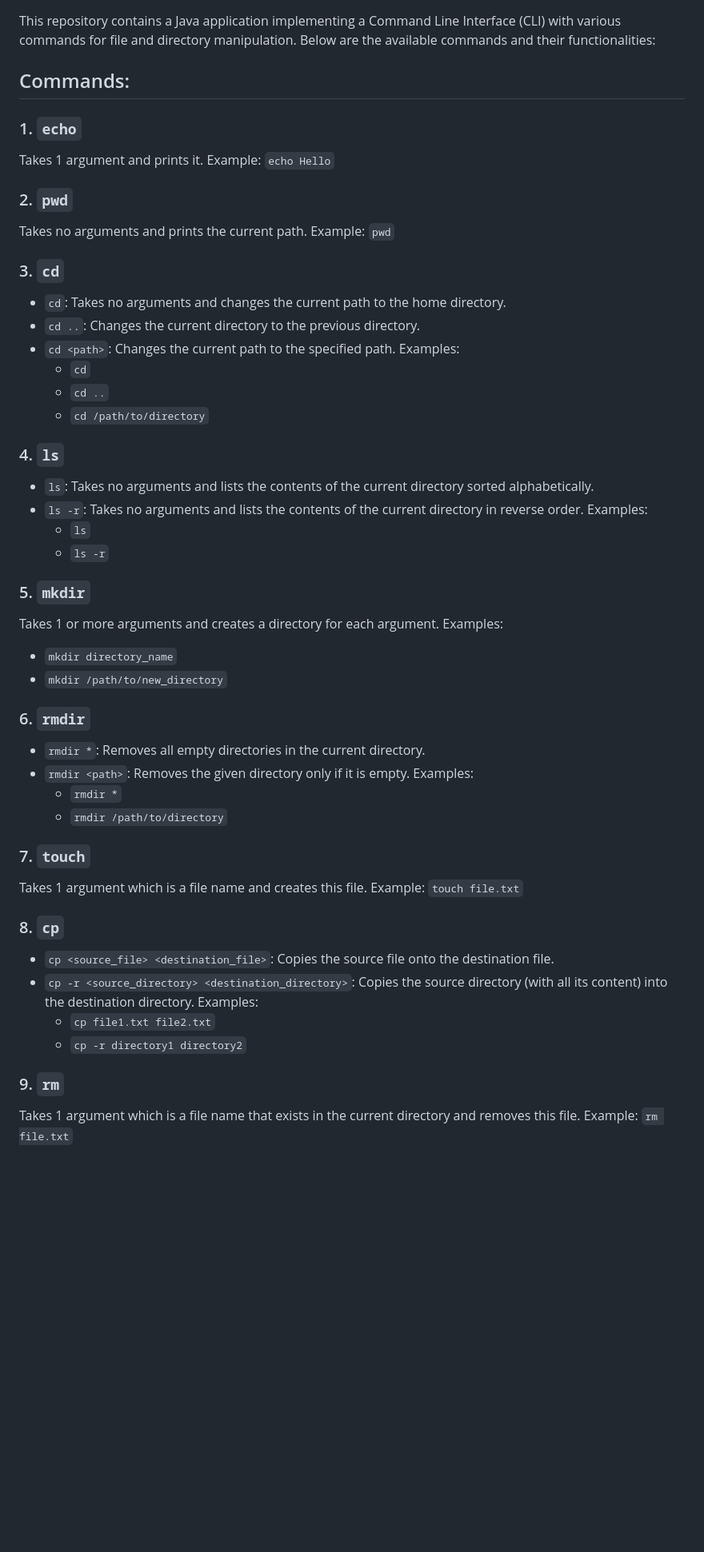
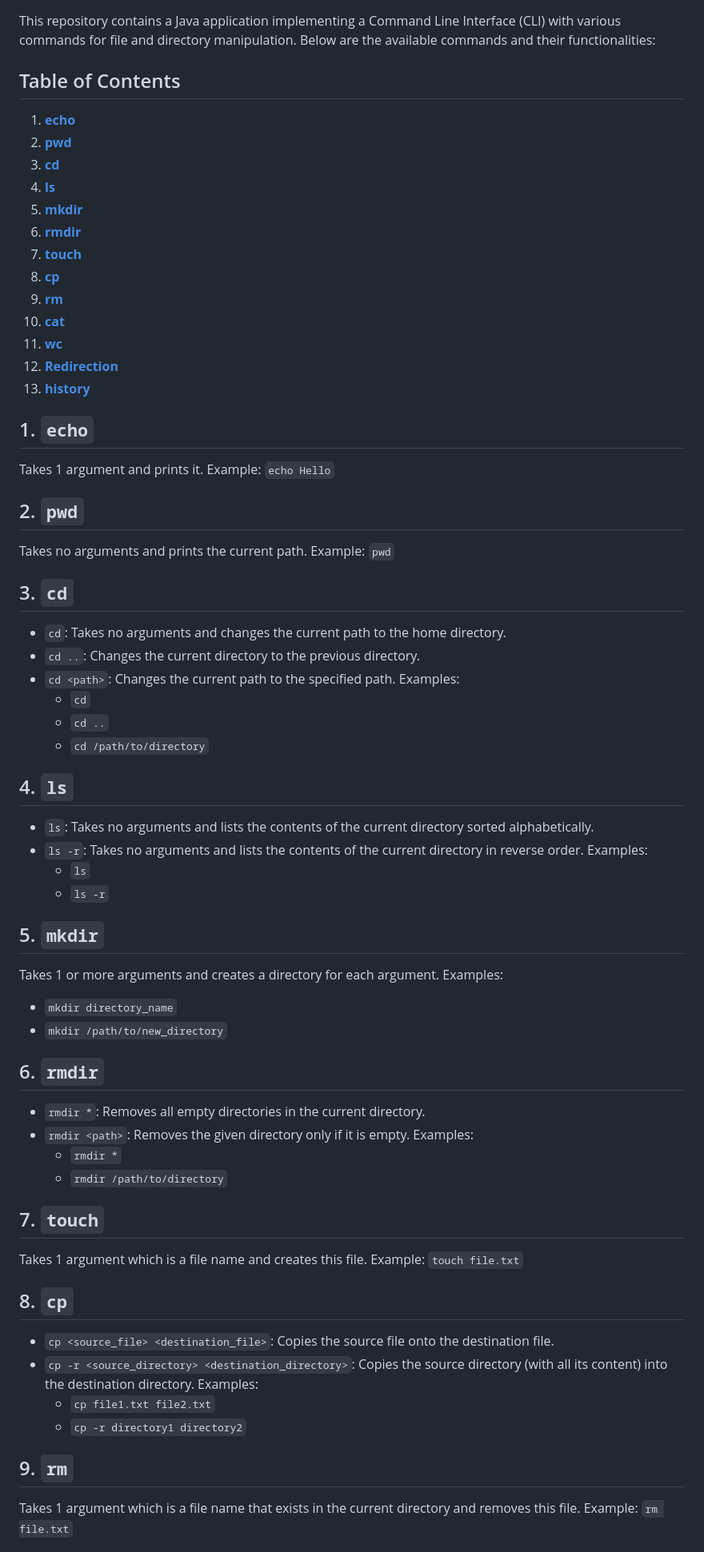
Before and after one commit to MO-AM1R/cmd_Java_Implementation, a Markdown page: README.md, the part around the change printed below. Shown: that part at 80% size. Rendered like a GitHub page; blank space fills up the shorter version.

```diff
--- a/README.md
+++ b/README.md
@@ -2,17 +2,30 @@
 
 This repository contains a Java application implementing a Command Line Interface (CLI) with various commands for file and directory manipulation. Below are the available commands and their functionalities:
 
-## Commands:
+## Table of Contents
+1. [**echo**](#1-echo)
+2. [**pwd**](#2-pwd)
+3. [**cd**](#3-cd)
+4. [**ls**](#4-ls)
+5. [**mkdir**](#5-mkdir)
+6. [**rmdir**](#6-rmdir)
+7. [**touch**](#7-touch)
+8. [**cp**](#8-cp)
+9. [**rm**](#9-rm)
+10. [**cat**](#10-cat)
+11. [**wc**](#11-wc)
+12. [**Redirection**](#12-redirection)
+13. [**history**](#13-history)
 
-### 1. `echo`
+## 1. `echo`
 Takes 1 argument and prints it.
 Example: `echo Hello`
 
-### 2. `pwd`
+## 2. `pwd`
 Takes no arguments and prints the current path.
 Example: `pwd`
 
-### 3. `cd`
+## 3. `cd`
 - `cd`: Takes no arguments and changes the current path to the home directory.
 - `cd ..`: Changes the current directory to the previous directory.
 - `cd <path>`: Changes the current path to the specified path.
@@ -21,38 +34,38 @@ Examples:
   - `cd ..`
   - `cd /path/to/directory`
 
-### 4. `ls`
+## 4. `ls`
 - `ls`: Takes no arguments and lists the contents of the current directory sorted alphabetically.
 - `ls -r`: Takes no arguments and lists the contents of the current directory in reverse order.
 Examples:
   - `ls`
   - `ls -r`
 
-### 5. `mkdir`
+## 5. `mkdir`
 Takes 1 or more arguments and creates a directory for each argument.
 Examples:
   - `mkdir directory_name`
   - `mkdir /path/to/new_directory`
 
-### 6. `rmdir`
+## 6. `rmdir`
 - `rmdir *`: Removes all empty directories in the current directory.
 - `rmdir <path>`: Removes the given directory only if it is empty.
 Examples:
   - `rmdir *`
   - `rmdir /path/to/directory`
 
-### 7. `touch`
+## 7. `touch`
 Takes 1 argument which is a file name and creates this file.
 Example: `touch file.txt`
 
-### 8. `cp`
+## 8. `cp`
 - `cp <source_file> <destination_file>`: Copies the source file onto the destination file.
 - `cp -r <source_directory> <destination_directory>`: Copies the source directory (with all its content) into the destination directory.
 Examples:
   - `cp file1.txt file2.txt`
   - `cp -r directory1 directory2`
 
-### 9. `rm`
+## 9. `rm`
 Takes 1 argument which is a file name that exists in the current directory and removes this file.
 Example: `rm file.txt`
 
```
Also changed, not shown: other parts of README.md (+4 -4 lines).
